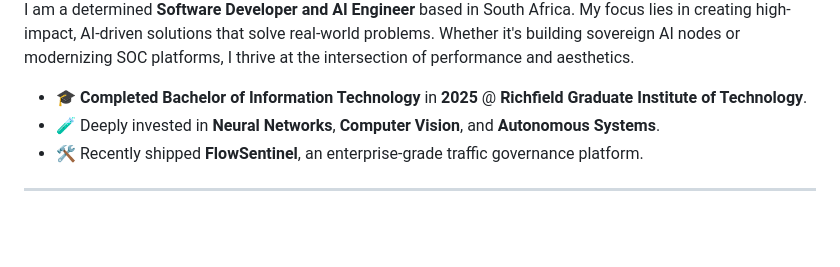
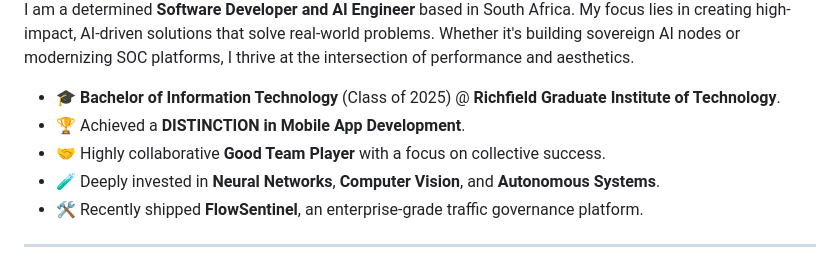
Before and after one commit to Raphasha27/Raphasha27, a Markdown page: README.md, the part around one of its changes. GitHub-like rendering; blank space fills up the shorter version.

Commit message:
Updated README with Mobile App Distinction, Team Player attribute, and new Mobile Animation

```diff
--- a/README.md
+++ b/README.md
@@ -25,7 +31,9 @@
 
 I am a determined **Software Developer and AI Engineer** based in South Africa. My focus lies in creating high-impact, AI-driven solutions that solve real-world problems. Whether it's building sovereign AI nodes or modernizing SOC platforms, I thrive at the intersection of performance and aesthetics.
 
-- 🎓 **Completed Bachelor of Information Technology** in **2025** @ **Richfield Graduate Institute of Technology**.
+- 🎓 **Bachelor of Information Technology** (Class of 2025) @ **Richfield Graduate Institute of Technology**.
+- 🏆 Achieved a **DISTINCTION in Mobile App Development**.
+- 🤝 Highly collaborative **Good Team Player** with a focus on collective success.
 - 🧪 Deeply invested in **Neural Networks**, **Computer Vision**, and **Autonomous Systems**.
 - 🛠️ Recently shipped **FlowSentinel**, an enterprise-grade traffic governance platform.
 
```
Also changed, not shown: other parts of README.md (+10 -1 lines), assets/mobile_animation.png (added).
